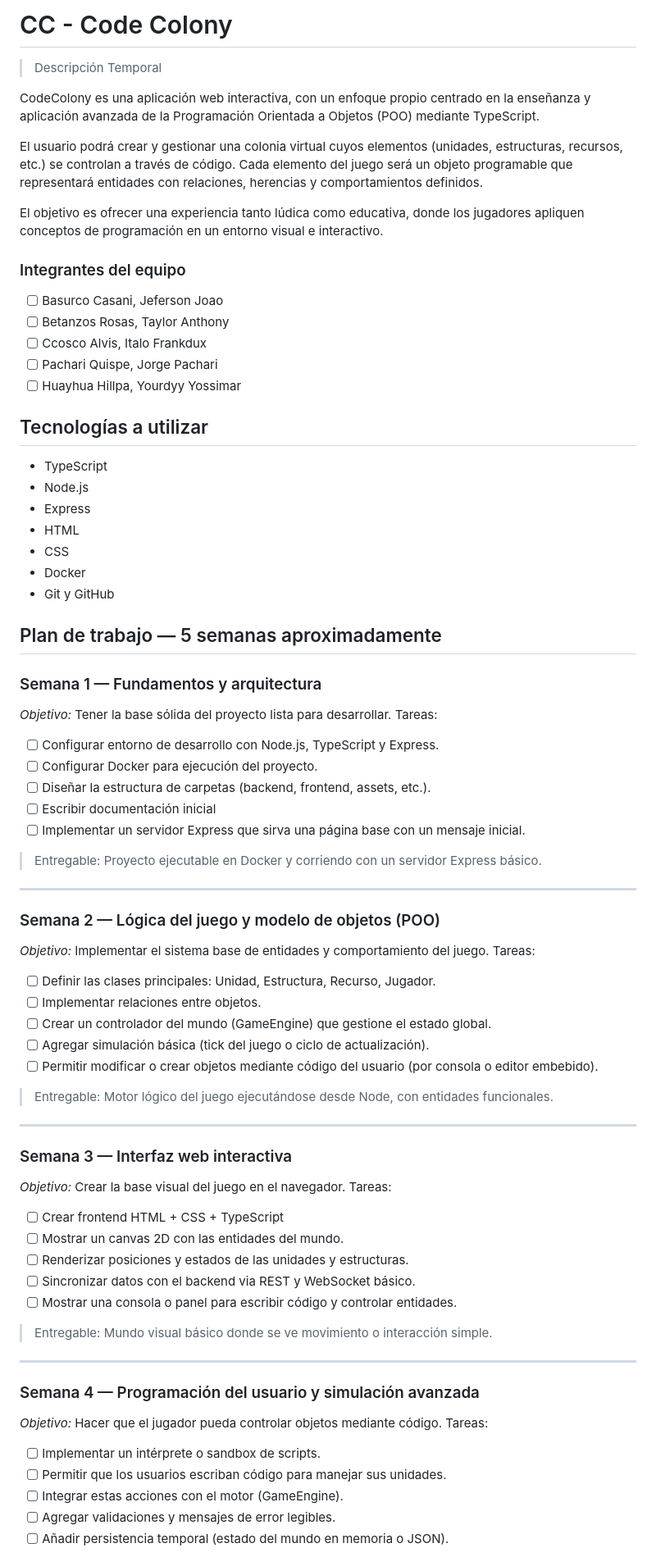
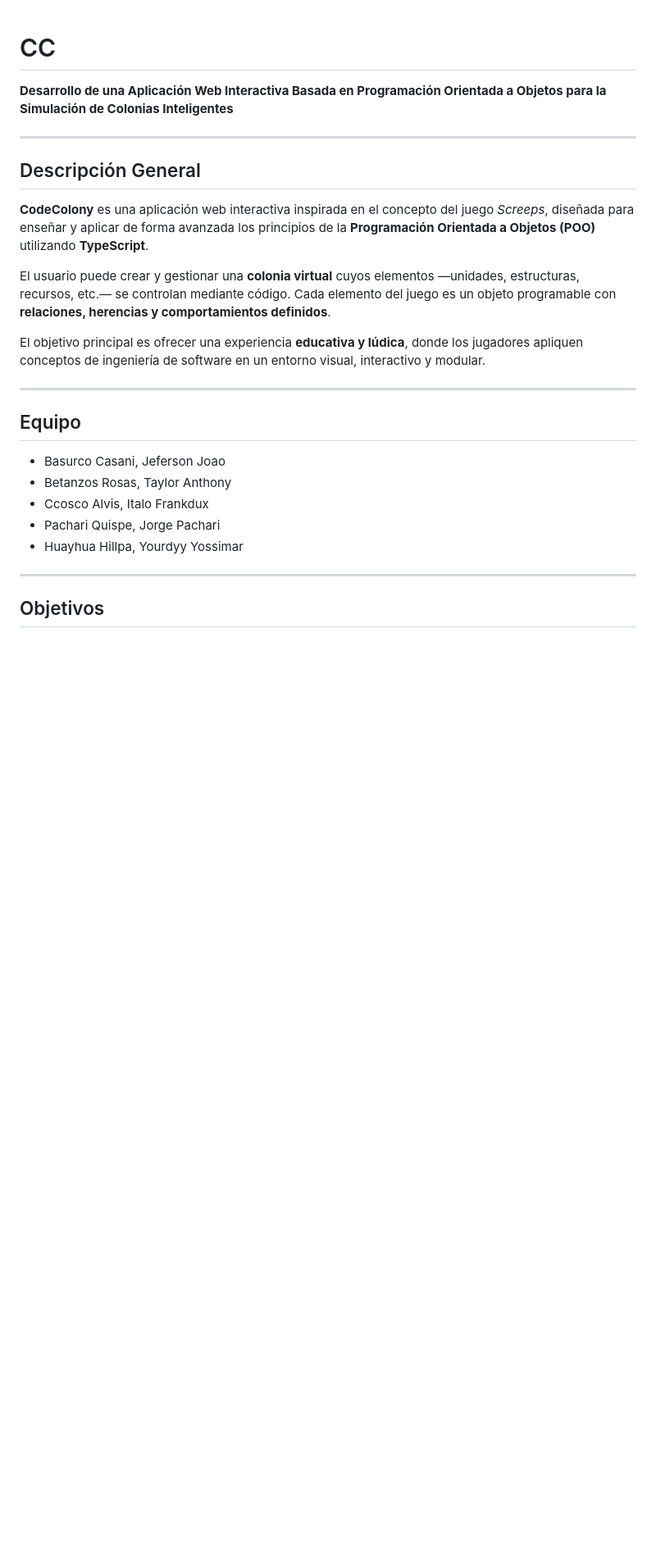
Before and after one commit to rescobedoq/cc, a Markdown page: README.md, the part around the change printed below. Shown: that part at 82% size. Drawn GitHub-style; blank space fills up the shorter version.

Commit message:
Revise README for clarity and project details
Updated the README to enhance project description and objectives.

```diff
--- a/README.md
+++ b/README.md
@@ -1,78 +1,29 @@
-# CC - Code Colony
 
- > Descripción Temporal
 
-CodeColony es una aplicación web interactiva, con un enfoque propio centrado en la enseñanza y aplicación avanzada de la Programación Orientada a Objetos (POO) mediante TypeScript.
+# CC
 
-El usuario podrá crear y gestionar una colonia virtual cuyos elementos (unidades, estructuras, recursos, etc.) se controlan a través de código. Cada elemento del juego será un objeto programable que representará entidades con relaciones, herencias y comportamientos definidos.
-
-El objetivo es ofrecer una experiencia tanto lúdica como educativa, donde los jugadores apliquen conceptos de programación en un entorno visual e interactivo.
-
-### Integrantes del equipo
-
- - [ ] Basurco Casani, Jeferson Joao
- - [ ] Betanzos Rosas, Taylor Anthony
- - [ ] Ccosco Alvis, Italo Frankdux
- - [ ] Pachari Quispe, Jorge Pachari
- - [ ] Huayhua Hillpa, Yourdyy Yossimar
-
-## Tecnologías a utilizar
-
- - TypeScript
- - Node.js
- - Express
- - HTML
- - CSS
- - Docker
- - Git y GitHub
-
-## Plan de trabajo — 5 semanas aproximadamente
-### Semana 1 — Fundamentos y arquitectura
-
-_Objetivo:_ Tener la base sólida del proyecto lista para desarrollar.
-Tareas:
- - [ ] Configurar entorno de desarrollo con Node.js, TypeScript y Express.
- - [ ] Configurar Docker para ejecución del proyecto.
- - [ ] Diseñar la estructura de carpetas (backend, frontend, assets, etc.).
- - [ ] Escribir documentación inicial
- - [ ] Implementar un servidor Express que sirva una página base con un mensaje inicial.
-
- > Entregable: Proyecto ejecutable en Docker y corriendo con un servidor Express básico.
+**Desarrollo de una Aplicación Web Interactiva Basada en Programación Orientada a Objetos para la Simulación de Colonias Inteligentes**
 
 ---
-### Semana 2 — Lógica del juego y modelo de objetos (POO)
 
-_Objetivo:_ Implementar el sistema base de entidades y comportamiento del juego.
-Tareas:
- - [ ] Definir las clases principales: Unidad, Estructura, Recurso, Jugador.
- - [ ] Implementar relaciones entre objetos.
- - [ ] Crear un controlador del mundo (GameEngine) que gestione el estado global.
- - [ ] Agregar simulación básica (tick del juego o ciclo de actualización).
- - [ ] Permitir modificar o crear objetos mediante código del usuario (por consola o editor embebido).
+## Descripción General
 
- > Entregable: Motor lógico del juego ejecutándose desde Node, con entidades funcionales.
+**CodeColony** es una aplicación web interactiva inspirada en el concepto del juego *Screeps*, diseñada para enseñar y aplicar de forma avanzada los principios de la **Programación Orientada a Objetos (POO)** utilizando **TypeScript**.
+
+El usuario puede crear y gestionar una **colonia virtual** cuyos elementos —unidades, estructuras, recursos, etc.— se controlan mediante código. Cada elemento del juego es un objeto programable con **relaciones, herencias y comportamientos definidos**.
+
+El objetivo principal es ofrecer una experiencia **educativa y lúdica**, donde los jugadores apliquen conceptos de ingeniería de software en un entorno visual, interactivo y modular.
 
 ---
-### Semana 3 — Interfaz web interactiva
+## Equipo
 
-_Objetivo:_ Crear la base visual del juego en el navegador.
-Tareas:
- - [ ] Crear frontend HTML + CSS + TypeScript
- - [ ] Mostrar un canvas 2D con las entidades del mundo.
- - [ ] Renderizar posiciones y estados de las unidades y estructuras.
- - [ ] Sincronizar datos con el backend via REST y WebSocket básico.
- - [ ] Mostrar una consola o panel para escribir código y controlar entidades.
-
- > Entregable: Mundo visual básico donde se ve movimiento o interacción simple.
+- Basurco Casani, Jeferson Joao
+- Betanzos Rosas, Taylor Anthony
+- Ccosco Alvis, Italo Frankdux
+- Pachari Quispe, Jorge Pachari
+- Huayhua Hillpa, Yourdyy Yossimar
 
 ---
-### Semana 4 — Programación del usuario y simulación avanzada
 
-_Objetivo:_ Hacer que el jugador pueda controlar objetos mediante código.
-Tareas:
- - [ ] Implementar un intérprete o sandbox de scripts.
- - [ ] Permitir que los usuarios escriban código para manejar sus unidades.
- - [ ] Integrar estas acciones con el motor (GameEngine).
- - [ ] Agregar validaciones y mensajes de error legibles.
- - [ ] Añadir persistencia temporal (estado del mundo en memoria o JSON).
+## Objetivos
 
```
Also changed, not shown: other parts of README.md (+100 -11 lines).
